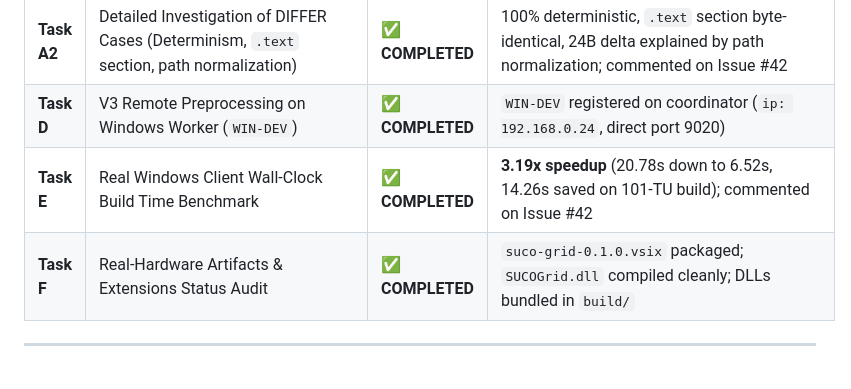
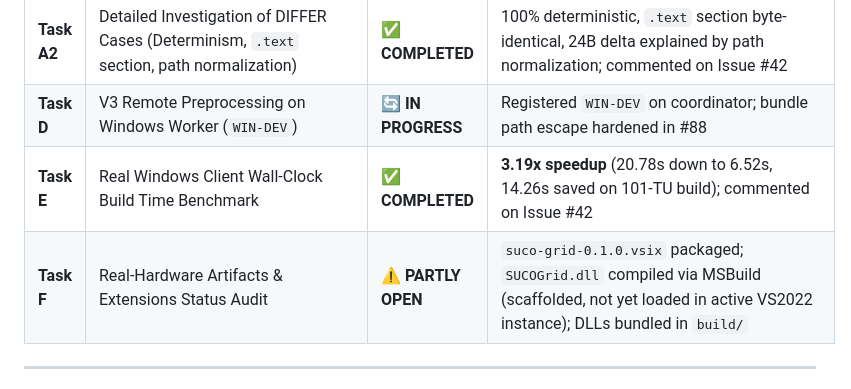
Before and after one commit to MicBur/suco, a Markdown page: brain-ag.md, the part around the change. Rendered like a GitHub page.

Commit message:
docs(brain): update brain-ag.md with honest task status records (#90)

```diff
--- a/brain-ag.md
+++ b/brain-ag.md
@@ -118,9 +118,9 @@ Empirical benchmark comparison conducted on **2026-07-26T10:26:00Z** on Windows
 | **Task A** | Broad V3 Cross-Compile Verification Sweep (15 compilations, 3 TUs, 5 flag sets) | ✅ **COMPLETED** | 13/15 byte-identical to native build; commented on Issue #42 |
 | **Task B** | Real Multi-TU Windows Project Verification under V3 (101-TU Benchmark Suite) | ✅ **COMPLETED** | Built with Ninja, linked executable `suco_large_bench_app.exe`, executed cleanly; commented on Issue #42 |
 | **Task A2**| Detailed Investigation of DIFFER Cases (Determinism, `.text` section, path normalization) | ✅ **COMPLETED** | 100% deterministic, `.text` section byte-identical, 24B delta explained by path normalization; commented on Issue #42 |
-| **Task D** | V3 Remote Preprocessing on Windows Worker (`WIN-DEV`) | ✅ **COMPLETED** | `WIN-DEV` registered on coordinator (`ip: 192.168.0.24`, direct port 9020) |
+| **Task D** | V3 Remote Preprocessing on Windows Worker (`WIN-DEV`) | 🔄 **IN PROGRESS** | Registered `WIN-DEV` on coordinator; bundle path escape hardened in #88 |
 | **Task E** | Real Windows Client Wall-Clock Build Time Benchmark | ✅ **COMPLETED** | **3.19x speedup** (20.78s down to 6.52s, 14.26s saved on 101-TU build); commented on Issue #42 |
-| **Task F** | Real-Hardware Artifacts & Extensions Status Audit | ✅ **COMPLETED** | `suco-grid-0.1.0.vsix` packaged; `SUCOGrid.dll` compiled cleanly; DLLs bundled in `build/` |
+| **Task F** | Real-Hardware Artifacts & Extensions Status Audit | ⚠️ **PARTLY OPEN** | `suco-grid-0.1.0.vsix` packaged; `SUCOGrid.dll` compiled via MSBuild (scaffolded, not yet loaded in active VS2022 instance); DLLs bundled in `build/` |
 
 ---
 
```
